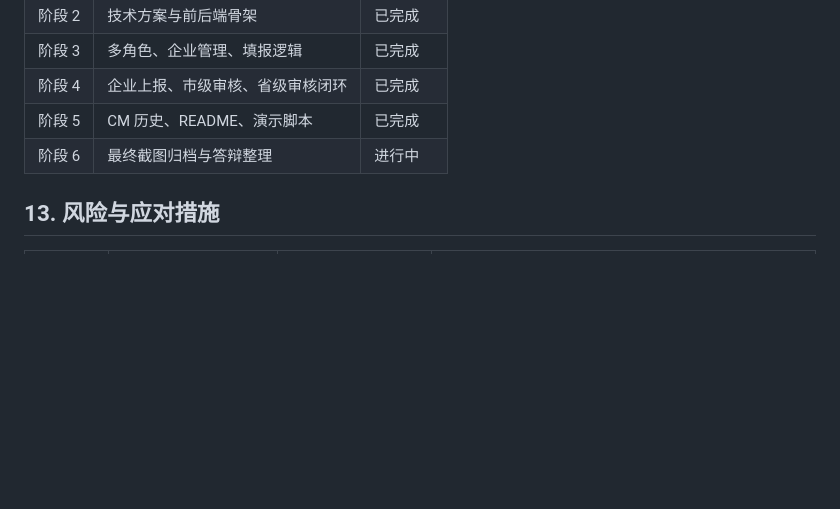
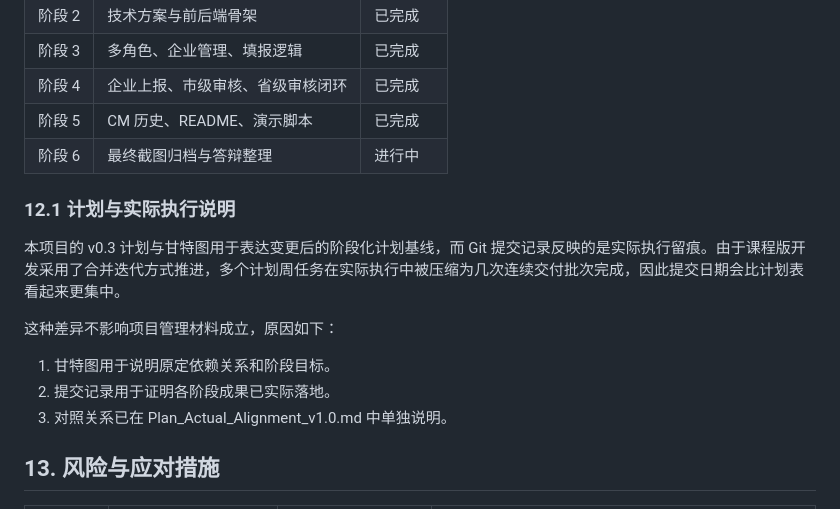
Before and after one commit to Darcya33/BIT-, a Markdown page: 01_Project_Plan/Project_Plan_Final_v1.0.md, the part around the change. GitHub-like rendering; blank space fills up the shorter version.

Commit message:
docs: align gantt and execution narrative

```diff
--- a/01_Project_Plan/Project_Plan_Final_v1.0.md
+++ b/01_Project_Plan/Project_Plan_Final_v1.0.md
@@ -183,6 +183,16 @@
 | 阶段 5 | CM 历史、README、演示脚本 | 已完成 |
 | 阶段 6 | 最终截图归档与答辩整理 | 进行中 |
 
+### 12.1 计划与实际执行说明
+
+本项目的 v0.3 计划与甘特图用于表达变更后的阶段化计划基线，而 Git 提交记录反映的是实际执行留痕。由于课程版开发采用了合并迭代方式推进，多个计划周任务在实际执行中被压缩为几次连续交付批次完成，因此提交日期会比计划表看起来更集中。
+
+这种差异不影响项目管理材料成立，原因如下：
+
+1. 甘特图用于说明原定依赖关系和阶段目标。
+2. 提交记录用于证明各阶段成果已实际落地。
+3. 对照关系已在 Plan_Actual_Alignment_v1.0.md 中单独说明。
+
 ## 13. 风险与应对措施
 
 | 风险编号 | 风险描述 | 风险影响 | 应对措施 |
```
Also changed, not shown: 01_Project_Plan/Plan_Actual_Alignment_v1.0.md (added, +94 -0 lines).
